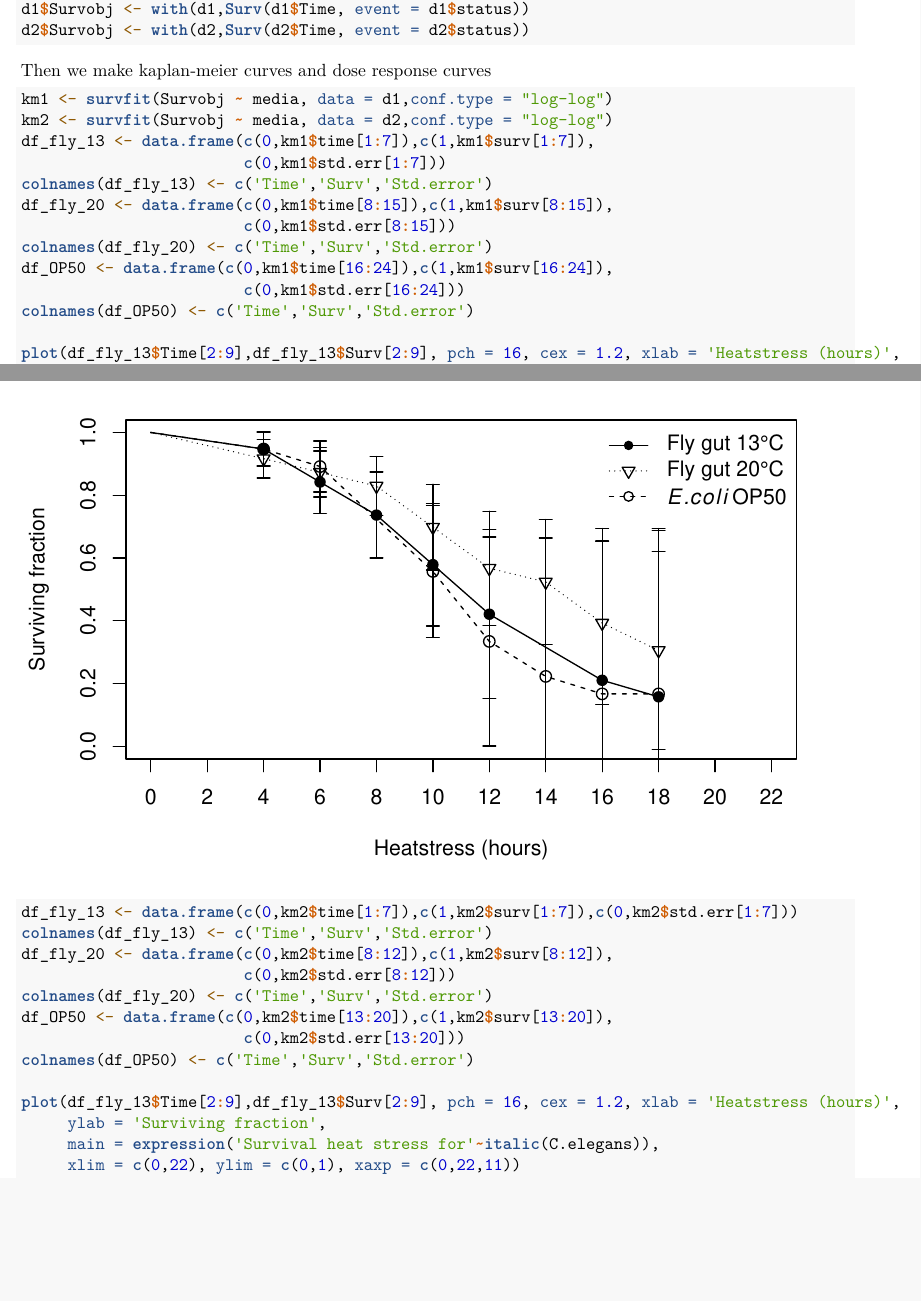
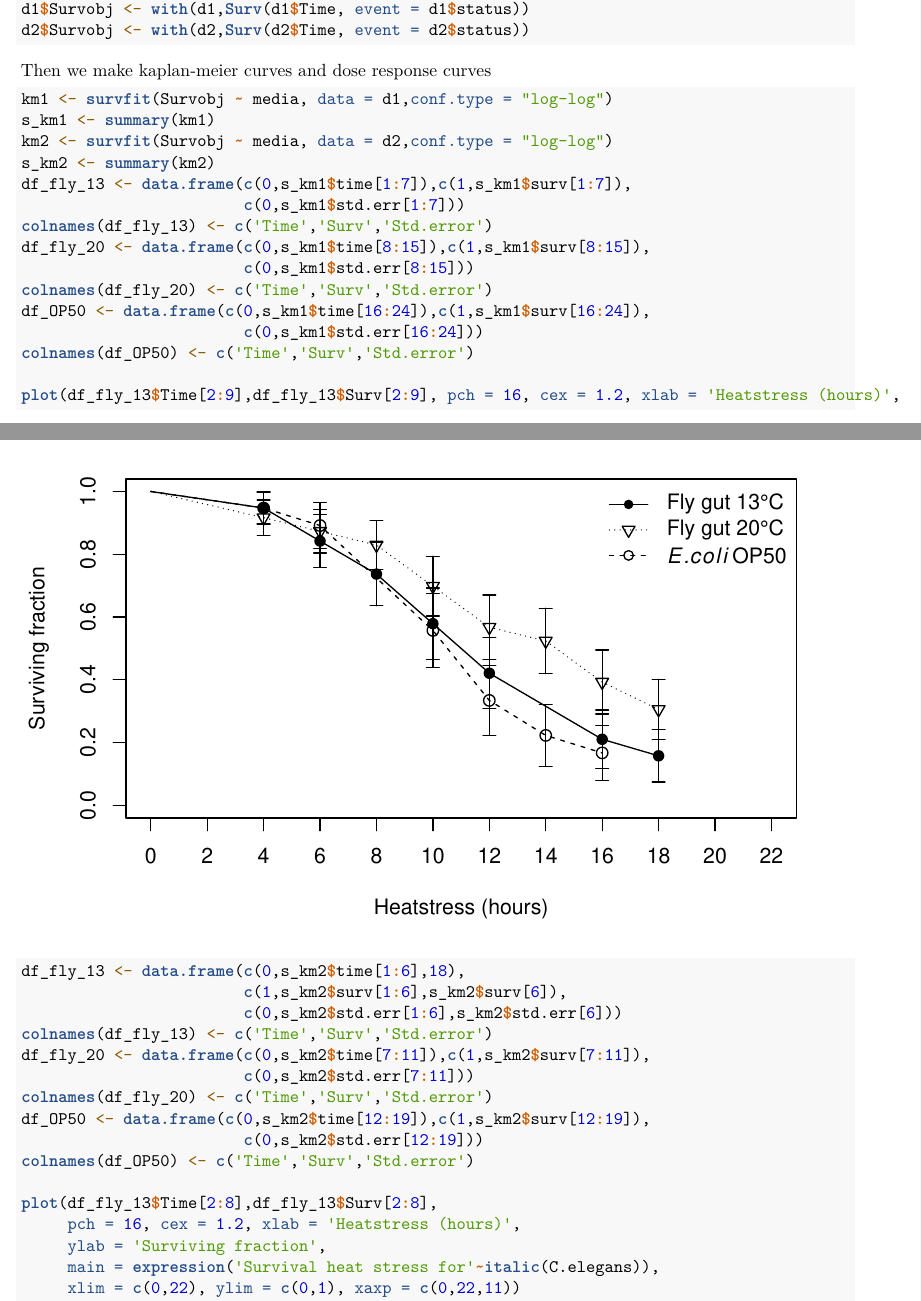
Before and after one commit to JGehrlein/7.semester, an R Markdown document (Analysis/Survival_worms_4days.Rmd): two parts of pages 5 and 7 of 12, joined at a grey line, cut so that both start at the same text, the shorter picture padded with empty space. Rendered offline with R 4.5, knitr and Pandoc, then LaTeX, with nearby package versions; code that draws random numbers runs with fixed seeds of ours.

Commit message:
fixed an error with survfit object which stores the wrong values in std.err. So the corect standard error is displayed

````diff
--- a/Analysis/Survival_worms_4days.Rmd
+++ b/Analysis/Survival_worms_4days.Rmd
@@ -103,15 +104,17 @@ Then we make kaplan-meier curves and dose response curves
 ```{r}
 
 km1 <- survfit(Survobj ~ media, data = d1,conf.type = "log-log")
+s_km1 <- summary(km1)
 km2 <- survfit(Survobj ~ media, data = d2,conf.type = "log-log")
-df_fly_13 <- data.frame(c(0,km1$time[1:7]),c(1,km1$surv[1:7]),
-                        c(0,km1$std.err[1:7]))
+s_km2 <- summary(km2)
+df_fly_13 <- data.frame(c(0,s_km1$time[1:7]),c(1,s_km1$surv[1:7]),
+                        c(0,s_km1$std.err[1:7]))
 colnames(df_fly_13) <- c('Time','Surv','Std.error')
-df_fly_20 <- data.frame(c(0,km1$time[8:15]),c(1,km1$surv[8:15]),
-                        c(0,km1$std.err[8:15]))
+df_fly_20 <- data.frame(c(0,s_km1$time[8:15]),c(1,s_km1$surv[8:15]),
+                        c(0,s_km1$std.err[8:15]))
 colnames(df_fly_20) <- c('Time','Surv','Std.error')
-df_OP50 <- data.frame(c(0,km1$time[16:24]),c(1,km1$surv[16:24]),
-                        c(0,km1$std.err[16:24]))
+df_OP50 <- data.frame(c(0,s_km1$time[16:24]),c(1,s_km1$surv[16:24]),
+                        c(0,s_km1$std.err[16:24]))
 colnames(df_OP50) <- c('Time','Surv','Std.error')
 
 plot(df_fly_13$Time[2:9],df_fly_13$Surv[2:9], pch = 16, cex = 1.2, xlab = 'Heatstress (hours)',
@@ -135,16 +138,19 @@ legend('topright', pch = c(16,6,1),lty = c(1,3,2),
                   expression('Fly gut 20'*degree*C),
                   expression(italic(E.coli) ~ OP50)), bty = 'n')
 
-df_fly_13 <- data.frame(c(0,km2$time[1:7]),c(1,km2$surv[1:7]),c(0,km2$std.err[1:7]))
+df_fly_13 <- data.frame(c(0,s_km2$time[1:6],18),
+                        c(1,s_km2$surv[1:6],s_km2$surv[6]),
+                        c(0,s_km2$std.err[1:6],s_km2$std.err[6]))
 colnames(df_fly_13) <- c('Time','Surv','Std.error')
-df_fly_20 <- data.frame(c(0,km2$time[8:12]),c(1,km2$surv[8:12]),
-                        c(0,km2$std.err[8:12]))
+df_fly_20 <- data.frame(c(0,s_km2$time[7:11]),c(1,s_km2$surv[7:11]),
+                        c(0,s_km2$std.err[7:11]))
 colnames(df_fly_20) <- c('Time','Surv','Std.error')
-df_OP50 <- data.frame(c(0,km2$time[13:20]),c(1,km2$surv[13:20]),
-                        c(0,km2$std.err[13:20]))
+df_OP50 <- data.frame(c(0,s_km2$time[12:19]),c(1,s_km2$surv[12:19]),
+                        c(0,s_km2$std.err[12:19]))
 colnames(df_OP50) <- c('Time','Surv','Std.error')
 
-plot(df_fly_13$Time[2:9],df_fly_13$Surv[2:9], pch = 16, cex = 1.2, xlab = 'Heatstress (hours)',
+plot(df_fly_13$Time[2:8],df_fly_13$Surv[2:8],
+     pch = 16, cex = 1.2, xlab = 'Heatstress (hours)',
      ylab = 'Surviving fraction',
      main = expression('Survival heat stress for'~italic(C.elegans)),
      xlim = c(0,22), ylim = c(0,1), xaxp = c(0,22,11))
````
Also changed, not shown: Analysis/Survival_worms_4days.Rmd (15 more changed lines).
